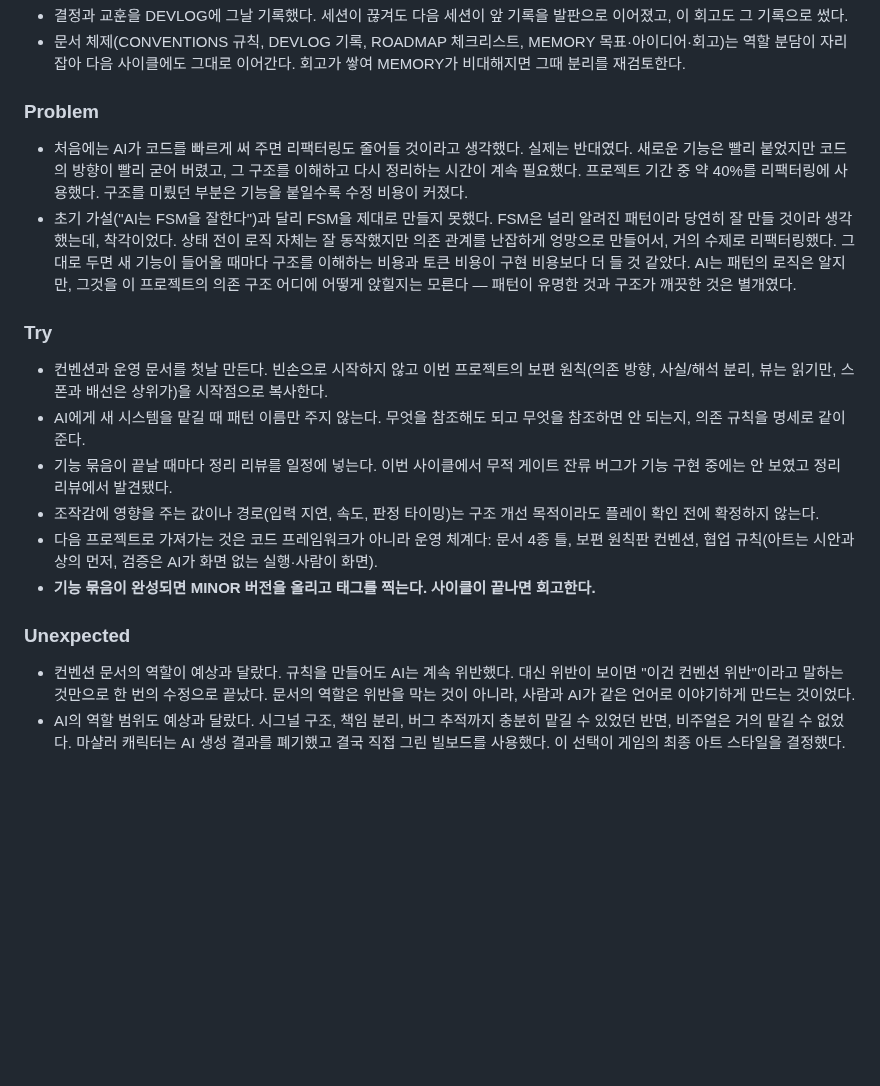
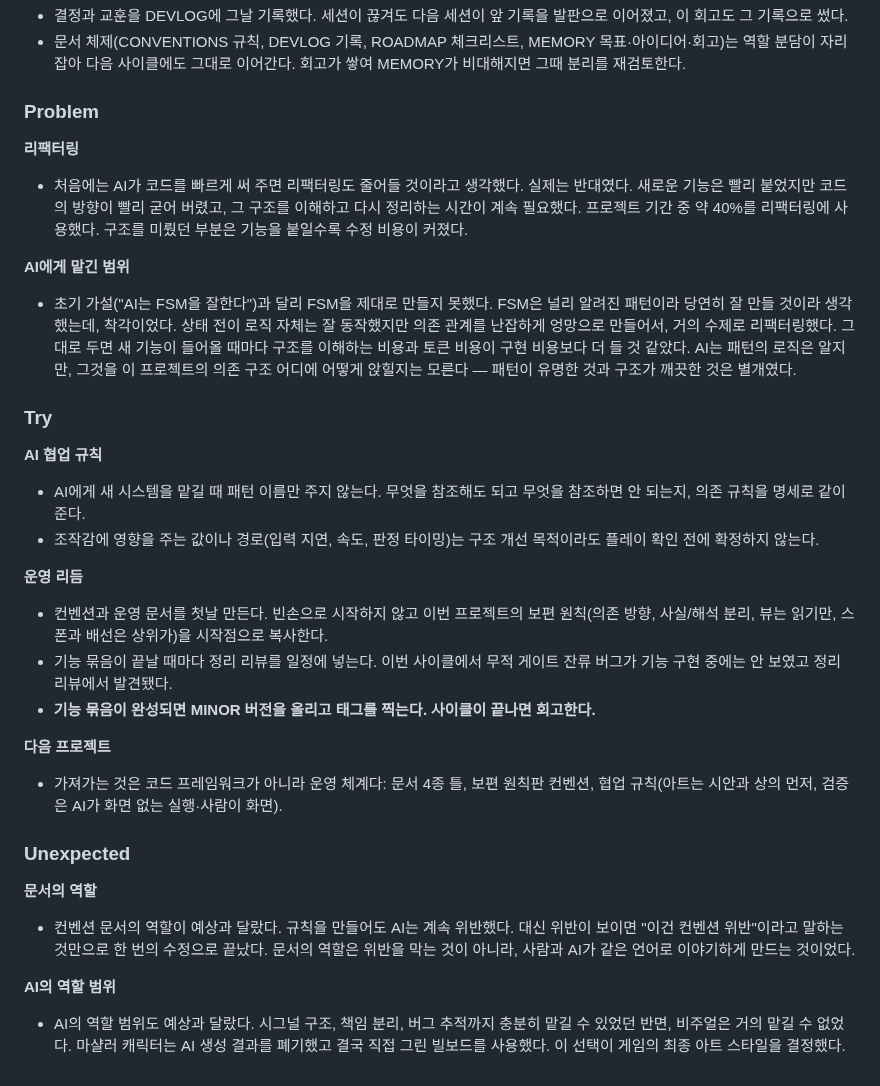
Before and after one commit to Leusin/project-godot-airport-marshaling-game, a Markdown page: docs/MEMORY.md, the part around the change. Drawn GitHub-style; blank space fills up the shorter version.

Commit message:
docs: 회고 전 섹션을 카테고리로 구분
Co-Authored-By: Claude Opus 4.8 <noreply@anthropic.com>

```diff
--- a/docs/MEMORY.md
+++ b/docs/MEMORY.md
@@ -76,19 +76,37 @@ AI가 한 것:
 
 ### Problem
 
+**리팩터링**
+
 - 처음에는 AI가 코드를 빠르게 써 주면 리팩터링도 줄어들 것이라고 생각했다. 실제는 반대였다. 새로운 기능은 빨리 붙었지만 코드의 방향이 빨리 굳어 버렸고, 그 구조를 이해하고 다시 정리하는 시간이 계속 필요했다. 프로젝트 기간 중 약 40%를 리팩터링에 사용했다. 구조를 미뤘던 부분은 기능을 붙일수록 수정 비용이 커졌다.
+
+**AI에게 맡긴 범위**
+
 - 초기 가설("AI는 FSM을 잘한다")과 달리 FSM을 제대로 만들지 못했다. FSM은 널리 알려진 패턴이라 당연히 잘 만들 것이라 생각했는데, 착각이었다. 상태 전이 로직 자체는 잘 동작했지만 의존 관계를 난잡하게 엉망으로 만들어서, 거의 수제로 리팩터링했다. 그대로 두면 새 기능이 들어올 때마다 구조를 이해하는 비용과 토큰 비용이 구현 비용보다 더 들 것 같았다. AI는 패턴의 로직은 알지만, 그것을 이 프로젝트의 의존 구조 어디에 어떻게 앉힐지는 모른다 — 패턴이 유명한 것과 구조가 깨끗한 것은 별개였다.
 
 ### Try
 
+**AI 협업 규칙**
+
+- AI에게 새 시스템을 맡길 때 패턴 이름만 주지 않는다. 무엇을 참조해도 되고 무엇을 참조하면 안 되는지, 의존 규칙을 명세로 같이 준다.
+- 조작감에 영향을 주는 값이나 경로(입력 지연, 속도, 판정 타이밍)는 구조 개선 목적이라도 플레이 확인 전에 확정하지 않는다.
+
+**운영 리듬**
+
 - 컨벤션과 운영 문서를 첫날 만든다. 빈손으로 시작하지 않고 이번 프로젝트의 보편 원칙(의존 방향, 사실/해석 분리, 뷰는 읽기만, 스폰과 배선은 상위가)을 시작점으로 복사한다.
-- AI에게 새 시스템을 맡길 때 패턴 이름만 주지 않는다. 무엇을 참조해도 되고 무엇을 참조하면 안 되는지, 의존 규칙을 명세로 같이 준다.
 - 기능 묶음이 끝날 때마다 정리 리뷰를 일정에 넣는다. 이번 사이클에서 무적 게이트 잔류 버그가 기능 구현 중에는 안 보였고 정리 리뷰에서 발견됐다.
-- 조작감에 영향을 주는 값이나 경로(입력 지연, 속도, 판정 타이밍)는 구조 개선 목적이라도 플레이 확인 전에 확정하지 않는다.
-- 다음 프로젝트로 가져가는 것은 코드 프레임워크가 아니라 운영 체계다: 문서 4종 틀, 보편 원칙판 컨벤션, 협업 규칙(아트는 시안과 상의 먼저, 검증은 AI가 화면 없는 실행·사람이 화면).
 - **기능 묶음이 완성되면 MINOR 버전을 올리고 태그를 찍는다. 사이클이 끝나면 회고한다.**
+
+**다음 프로젝트**
+
+- 가져가는 것은 코드 프레임워크가 아니라 운영 체계다: 문서 4종 틀, 보편 원칙판 컨벤션, 협업 규칙(아트는 시안과 상의 먼저, 검증은 AI가 화면 없는 실행·사람이 화면).
 
 ### Unexpected
 
+**문서의 역할**
+
 - 컨벤션 문서의 역할이 예상과 달랐다. 규칙을 만들어도 AI는 계속 위반했다. 대신 위반이 보이면 "이건 컨벤션 위반"이라고 말하는 것만으로 한 번의 수정으로 끝났다. 문서의 역할은 위반을 막는 것이 아니라, 사람과 AI가 같은 언어로 이야기하게 만드는 것이었다.
+
+**AI의 역할 범위**
+
 - AI의 역할 범위도 예상과 달랐다. 시그널 구조, 책임 분리, 버그 추적까지 충분히 맡길 수 있었던 반면, 비주얼은 거의 맡길 수 없었다. 마샬러 캐릭터는 AI 생성 결과를 폐기했고 결국 직접 그린 빌보드를 사용했다. 이 선택이 게임의 최종 아트 스타일을 결정했다.
```
